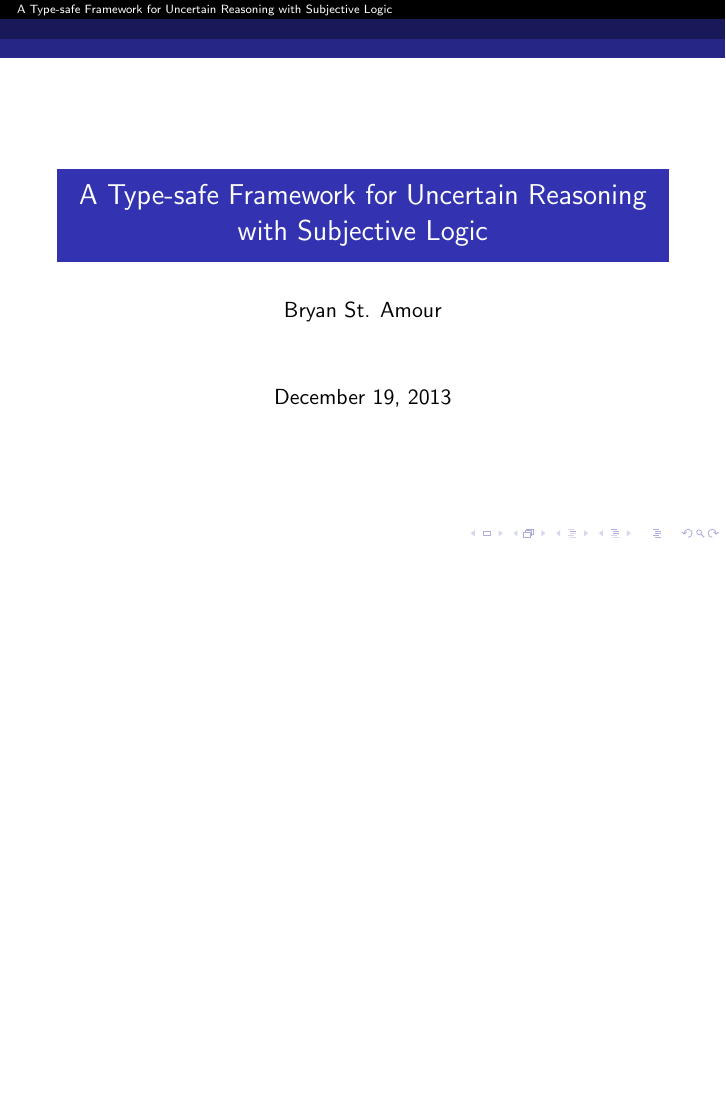
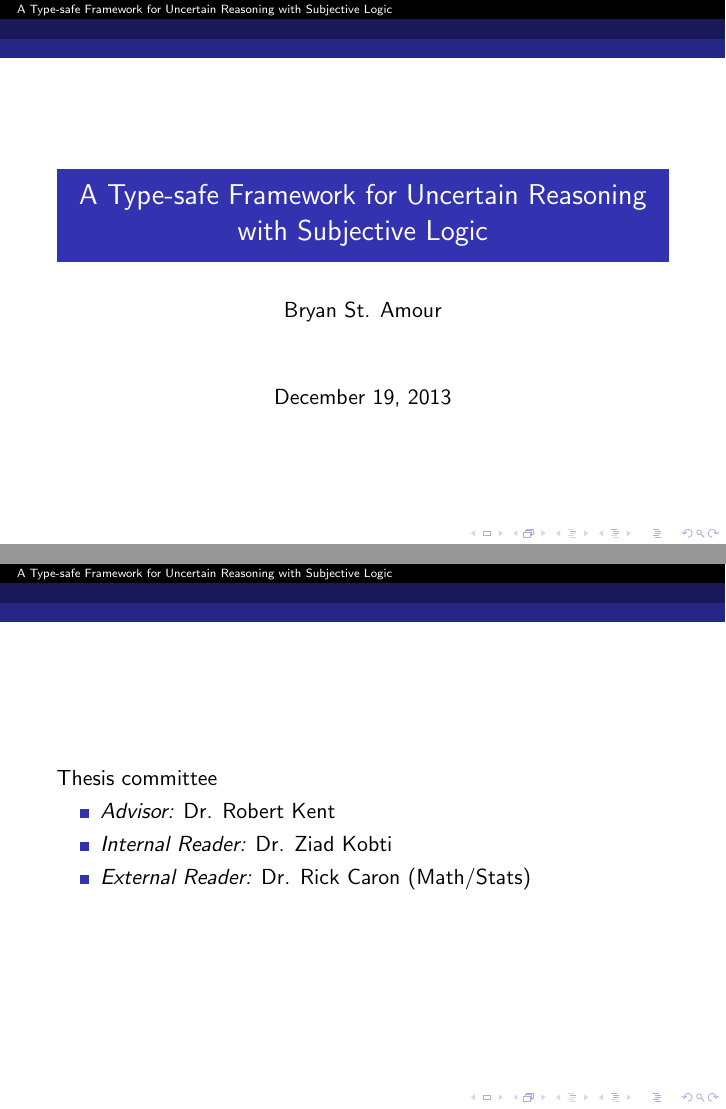
Before and after one commit to bstamour/SLHS, LaTeX slides (docs/thesis-proposal.tex): page 1 of 16 before the commit and pages 1 and 2 of 17 after it, the two joined at a grey line, the shorter picture padded with empty space. Compiled offline with pdfLaTeX.

Commit message:
more slides

```diff
--- a/docs/thesis-proposal.tex
+++ b/docs/thesis-proposal.tex
@@ -19,6 +19,18 @@
 
 \begin{frame}
 \titlepage
+\end{frame}
+
+\begin{frame}
+
+Thesis committee
+
+\begin{itemize}
+  \item \emph{Advisor:} Dr. Robert Kent
+  \item \emph{Internal Reader:} Dr. Ziad Kobti
+  \item \emph{External Reader:} Dr. Rick Caron (Math/Stats)
+\end{itemize}
+
 \end{frame}
 
 \begin{frame}
```
